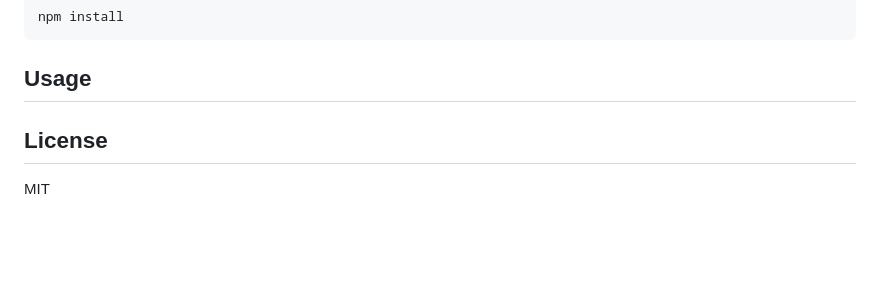
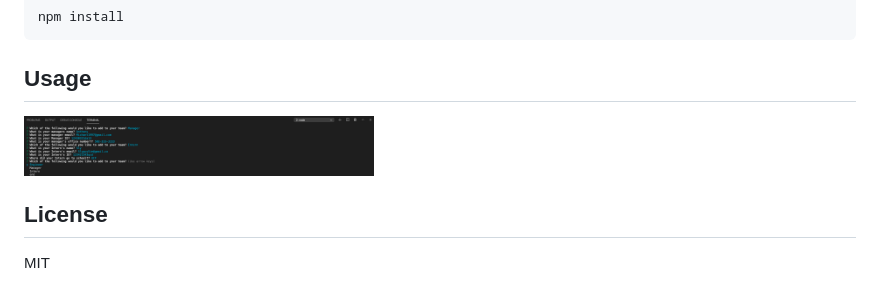
Before and after one commit to EpicGibbon/TeamProfileGenerator, a Markdown page: README.md, the part around the change. Rendered like a GitHub page; pictures changed too: User_Usage_example.png (added); blank space fills up the shorter version.

```diff
--- a/README.md
+++ b/README.md
@@ -20,6 +20,7 @@ npm install
 
 ## Usage
 
+<img src="/User_Usage_example.png" width="350px">
 
 ## License
 MIT
```
Also changed, not shown: 2 other files.
